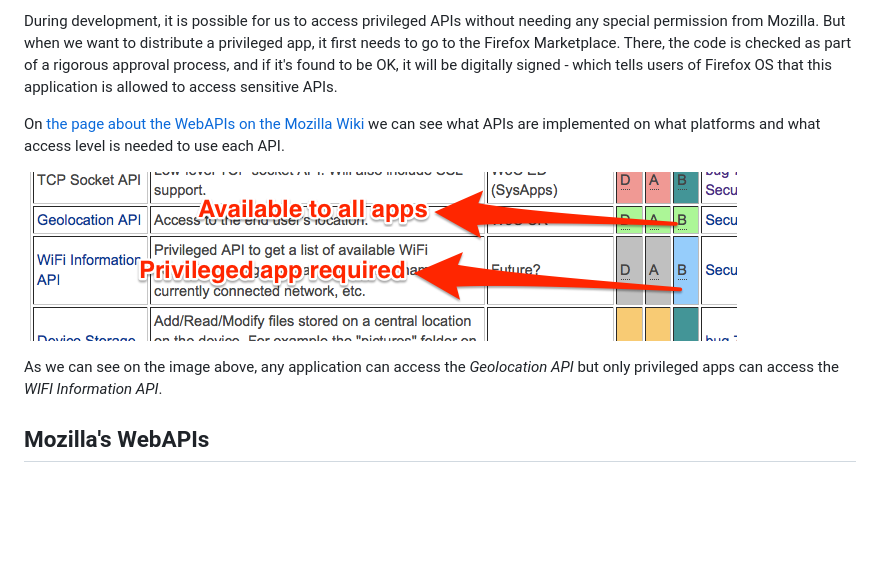
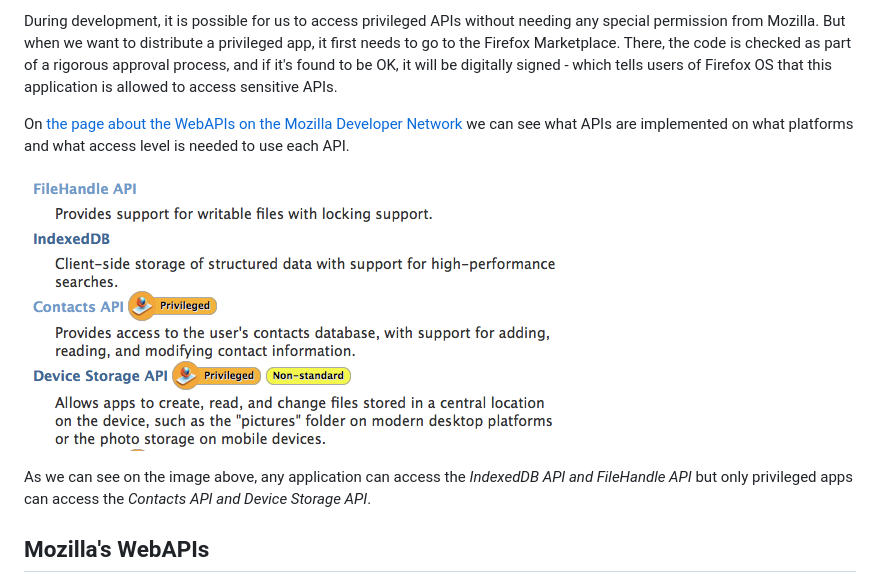
Before and after one commit to soapdog/firefoxos-quick-guide, a Markdown page: basics.md, the part around the change. Drawn GitHub-style; pictures changed too: images/originals/webapi-access.png; blank space fills up the shorter version.

Commit message:
fixing problem with WebAPI section of basics.

```diff
--- a/basics.md
+++ b/basics.md
@@ -58,11 +58,11 @@ There are three security levels on Firefox OS - with each level having more acce
 
 During development, it is possible for us to access privileged APIs without needing any special permission from Mozilla. But when we want to distribute a privileged app, it first needs to go to the Firefox Marketplace. There, the code is checked as part of a rigorous approval process, and if it's found to be OK, it will be digitally signed - which tells users of Firefox OS that this application is allowed to access sensitive APIs.
 
-On [the page about the WebAPIs on the Mozilla Wiki](https://wiki.mozilla.org/WebAPI) we can see what APIs are implemented on what platforms and what access level is needed to use each API.
+On [the page about the WebAPIs on the Mozilla Developer Network](https://developer.mozilla.org/en-US/docs/WebAPI) we can see what APIs are implemented on what platforms and what access level is needed to use each API.
 
 ![Access levels for the APIs](images/originals/webapi-access.png)
 
-As we can see on the image above, any application can access the *Geolocation API* but only privileged apps can access the *WIFI Information API*.
+As we can see on the image above, any application can access the *IndexedDB API and FileHandle API* but only privileged apps can access the *Contacts API and Device Storage API*.
 
 ## Mozilla's WebAPIs
 
```
